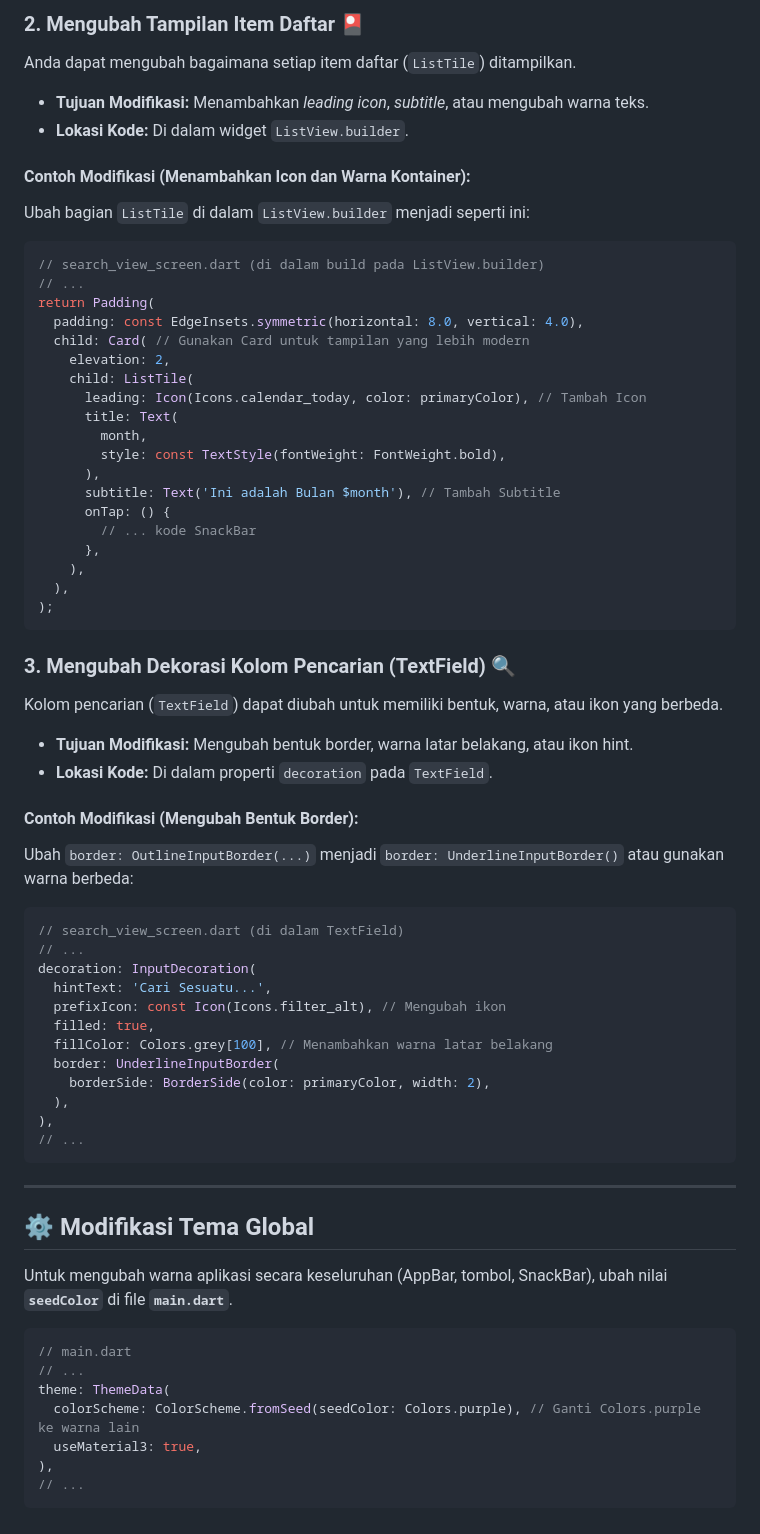
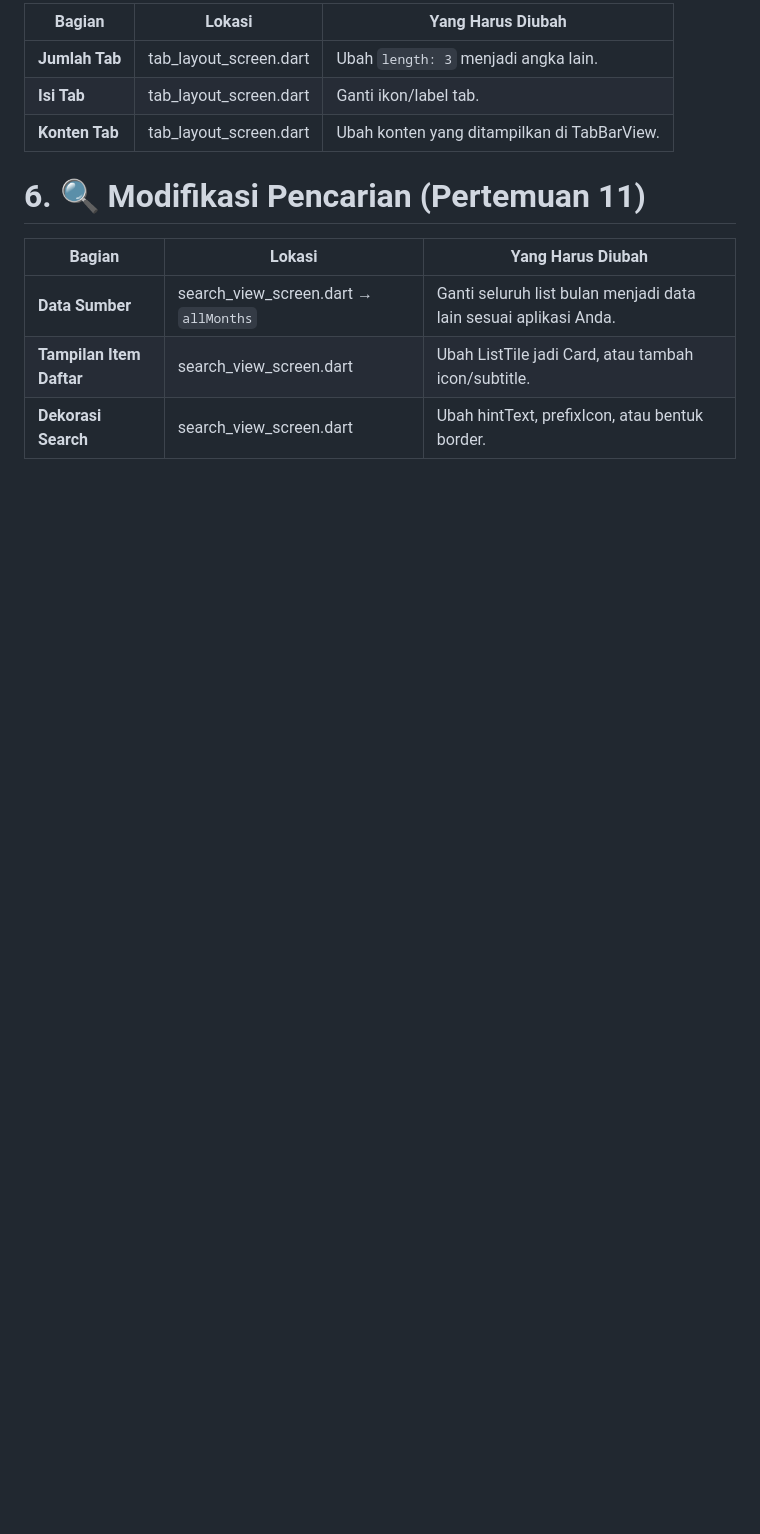
Before and after one commit to ncexs/flutter, a Markdown page: README.md, the part around the change printed below. Drawn GitHub-style; blank space fills up the shorter version.

Commit message:
docs: perbarui README dengan panduan modifikasi setiap bagian aplikasi

````diff
--- a/README.md
+++ b/README.md
@@ -40,75 +48,14 @@ const List<String> allMonths = [
 
-### 2\. Mengubah Tampilan Item Daftar 🎴
+| **Bagian** | **Lokasi** | **Yang Harus Diubah** |
+|------------|------------|------------------------|
+| **Jumlah Tab** | tab_layout_screen.dart | Ubah `length: 3` menjadi angka lain. |
+| **Isi Tab** | tab_layout_screen.dart | Ganti ikon/label tab. |
+| **Konten Tab** | tab_layout_screen.dart | Ubah konten yang ditampilkan di TabBarView. |
 
-Anda dapat mengubah bagaimana setiap item daftar (`ListTile`) ditampilkan.
+# **6. 🔍 Modifikasi Pencarian (Pertemuan 11)**
 
-  * **Tujuan Modifikasi:** Menambahkan *leading icon*, *subtitle*, atau mengubah warna teks.
-  * **Lokasi Kode:** Di dalam widget `ListView.builder`.
-
-#### Contoh Modifikasi (Menambahkan Icon dan Warna Kontainer):
-
-Ubah bagian `ListTile` di dalam `ListView.builder` menjadi seperti ini:
-
-```dart
-// search_view_screen.dart (di dalam build pada ListView.builder)
-// ...
-return Padding(
-  padding: const EdgeInsets.symmetric(horizontal: 8.0, vertical: 4.0),
-  child: Card( // Gunakan Card untuk tampilan yang lebih modern
-    elevation: 2,
-    child: ListTile(
-      leading: Icon(Icons.calendar_today, color: primaryColor), // Tambah Icon
-      title: Text(
-        month,
-        style: const TextStyle(fontWeight: FontWeight.bold),
-      ),
-      subtitle: Text('Ini adalah Bulan $month'), // Tambah Subtitle
-      onTap: () {
-        // ... kode SnackBar
-      },
-    ),
-  ),
-);
-```
-
-### 3\. Mengubah Dekorasi Kolom Pencarian (TextField) 🔍
-
-Kolom pencarian (`TextField`) dapat diubah untuk memiliki bentuk, warna, atau ikon yang berbeda.
-
-  * **Tujuan Modifikasi:** Mengubah bentuk border, warna latar belakang, atau ikon hint.
-  * **Lokasi Kode:** Di dalam properti `decoration` pada `TextField`.
-
-#### Contoh Modifikasi (Mengubah Bentuk Border):
-
-Ubah `border: OutlineInputBorder(...)` menjadi `border: UnderlineInputBorder()` atau gunakan warna berbeda:
-
-```dart
-// search_view_screen.dart (di dalam TextField)
-// ...
-decoration: InputDecoration(
-  hintText: 'Cari Sesuatu...',
-  prefixIcon: const Icon(Icons.filter_alt), // Mengubah ikon
-  filled: true,
-  fillColor: Colors.grey[100], // Menambahkan warna latar belakang
-  border: UnderlineInputBorder(
-    borderSide: BorderSide(color: primaryColor, width: 2),
-  ),
-),
-// ...
-```
-
------
-
-## ⚙️ Modifikasi Tema Global
-
-Untuk mengubah warna aplikasi secara keseluruhan (AppBar, tombol, SnackBar), ubah nilai **`seedColor`** di file **`main.dart`**.
-
-```dart
-// main.dart
-// ...
-theme: ThemeData(
-  colorScheme: ColorScheme.fromSeed(seedColor: Colors.purple), // Ganti Colors.purple ke warna lain
-  useMaterial3: true,
-),
-// ...
-```
+| **Bagian** | **Lokasi** | **Yang Harus Diubah** |
+|------------|------------|------------------------|
+| **Data Sumber** | search_view_screen.dart → `allMonths` | Ganti seluruh list bulan menjadi data lain sesuai aplikasi Anda. |
+| **Tampilan Item Daftar** | search_view_screen.dart | Ubah ListTile jadi Card, atau tambah icon/subtitle. |
+| **Dekorasi Search** | search_view_screen.dart | Ubah hintText, prefixIcon, atau bentuk border. |
````
Also changed, not shown: other parts of README.md (+34 -26 lines).
